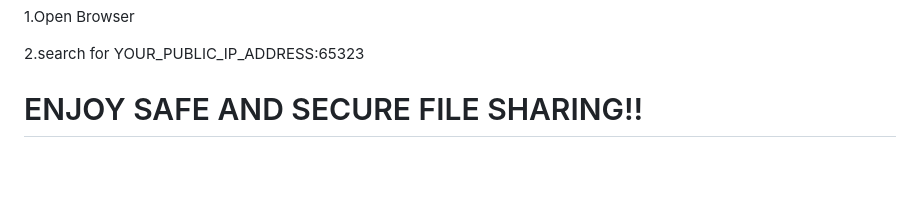
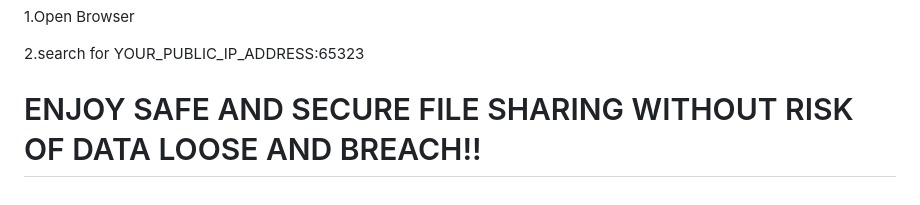
Before and after one commit to dhanesh686-m/Secure-File-Sharing-Platform, a Markdown page: README.md, the part around the change. Rendered like a GitHub page; blank space fills up the shorter version.

```diff
--- a/README.md
+++ b/README.md
@@ -113,4 +113,4 @@ iii)Inbound security group rules:
 
   2.search for YOUR_PUBLIC_IP_ADDRESS:65323
 
-# ENJOY SAFE AND SECURE FILE SHARING!!
+# ENJOY SAFE AND SECURE FILE SHARING WITHOUT RISK OF DATA LOOSE AND BREACH!!
```
